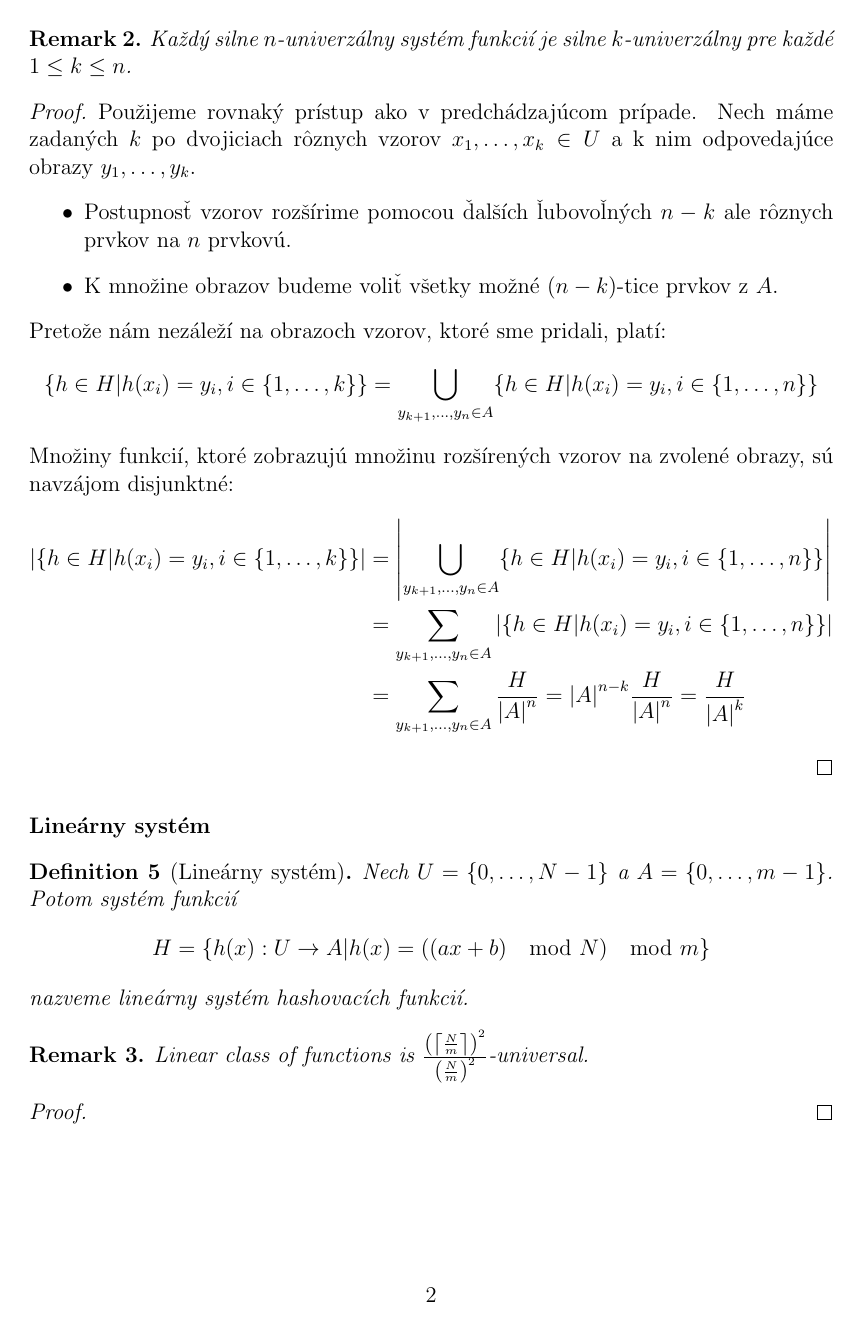
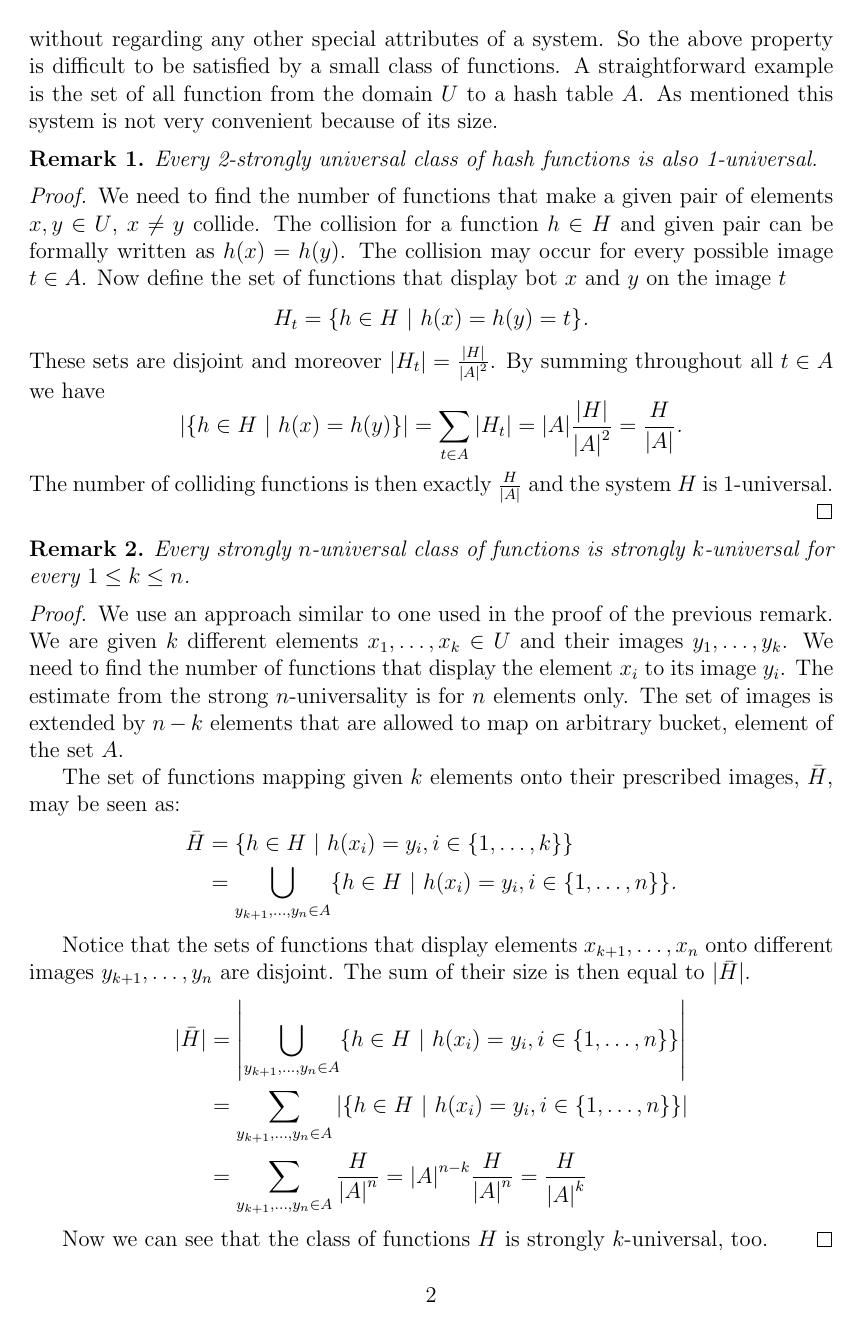
Before and after one commit to babky/hashing, a LaTeX thesis (text/text.tex, which reads text/definitions.tex, text/systems.tex): page 2 of 42. Compiled offline with pdfLaTeX.

Commit message:
* Preklady.

```diff
--- a/text/definitions.tex
+++ b/text/definitions.tex
@@ -3,3 +3,5 @@
 \newtheorem{lemma}{Lemma}
 \newtheorem{remark}{Remark}
 \newtheorem{corollary}{Corollary}
+
+\newcommand{\setdelim}{\ | \ }
--- a/text/systems.tex
+++ b/text/systems.tex
@@ -25,3 +22,4 @@ Systém funkcií $H$ je silne $\omega$-univerzálny, pokiaľ je silne univerzál
 \end{definition}
 
 % TODO: Citacia na clanok o systeme omega univerzalnych funkcii.
+Such systems provide us with and estimate of the length of the longest chain in the hashing table. This bound can be proved directly from the above property without regarding any other special attributes of a system. So the above property is difficult to be satisfied by a small class of functions. A straightforward example is the set of all function from the domain $U$ to a hash table $A$. As mentioned this system is not very convenient because of its size.
@@ -29,35 +26,38 @@ Toto je veľmi silná požiadavka kladená na systém funkcií. Jednoduchým pr
 
 \begin{remark}
-Every 2-strongly universal system of functions is 1-universal.
+Every 2-strongly universal class of hash functions is also 1-universal.
 \end{remark}
 \begin{proof}
-Let the elements $x, y \in U$, $x \neq y$ be given. For every possible image $t \in A$ we define the set of functions $H_t = \lbrace h \in H | h(x) = h(y) = t \rbrace$. These sets are disjoint and moreover $|H_t| = \frac{|H|}{{|A|}^{2}}$. By summing up throughout all $t \in A$ we have
+We need to find the number of functions that make a given pair of elements $x, y \in U$, $x \neq y$ collide. The collision for a function $h \in H$ and given pair can be formally written as $h(x) = h(y)$. The collision may occur for every possible image $t \in A$. Now define the set of functions that display bot $x$ and $y$ on the image $t$ \[ H_t = \lbrace h \in H \setdelim h(x) = h(y) = t \rbrace \textit{.} \] These sets are disjoint and moreover $|H_t| = \frac{|H|}{{|A|}^{2}}$. By summing throughout all $t \in A$ we have
 \begin{displaymath}
-|\lbrace h \in H | h(x) = h(y) \rbrace | = \displaystyle \sum_{t \in A} |H_t| = |A| \frac{|H|}{{|A|}^{2}} = \frac{H}{|A|}\textit{.}
+|\lbrace h \in H \setdelim h(x) = h(y) \rbrace | = \displaystyle \sum_{t \in A} |H_t| = |A| \frac{|H|}{{|A|}^{2}} = \frac{H}{|A|}\textit{.}
 \end{displaymath}
+The number of colliding functions is then exactly $\frac{H}{|A|}$ and the system $H$ is 1-universal.
 \end{proof}
 
 \begin{remark}
-Každý silne $n$-univerzálny systém funkcií je silne $k$-univerzálny pre každé $1 \leq k \leq n$.
+Every strongly $n$-universal class of functions is strongly $k$-universal for every $1 \leq k \leq n$.
 \end{remark}
 \begin{proof}
-Použijeme rovnaký prístup ako v predchádzajúcom prípade. Nech máme zadaných $k$ po dvojiciach rôznych vzorov $x_1, \dots, x_k \in U$ a k nim odpovedajúce obrazy $y_1, \dots, y_k$.
-\begin{itemize}
-\item Postupnosť vzorov rozšírime pomocou ďalších ľubovoľných $n - k$ ale rôznych prvkov na $n$ prvkovú.
-\item K množine obrazov budeme voliť všetky možné $(n-k)$-tice prvkov z $A$.
-\end{itemize}
-Pretože nám nezáleží na obrazoch vzorov, ktoré sme pridali, platí:
-\begin{displaymath}
-\lbrace h \in H | h(x_i) = y_i, i \in \lbrace 1, \dots, k \rbrace \rbrace = \displaystyle \bigcup_{y_{k+1}, \dots, y_n \in A} \lbrace h \in H | h(x_i) = y_i, i \in \lbrace 1, \dots, n \rbrace \rbrace
-\end{displaymath}
-Množiny funkcií, ktoré zobrazujú množinu rozšírených vzorov na zvolené obrazy, sú navzájom disjunktné:
-\begin{displaymath}
+We use an approach similar to one used in the proof of the previous remark. We are given $k$ different elements $x_1, \dots, x_k \in U$ and their images $y_1, \dots, y_k$. We need to find the number of functions that display the element $x_i$ to its image $y_i$. The estimate from the strong $n$-universality is for $n$ elements only. The set of images is extended by $n - k$ elements that are allowed to map on arbitrary bucket, element of the set $A$.
+
+The set of functions mapping given $k$ elements onto their prescribed images, $\bar H$,  may be seen as:
+\[
 \begin{split}
-\left| \lbrace h \in H | h(x_i) = y_i, i \in \lbrace 1, \dots, k \rbrace \rbrace \right|
-	& = \left| \displaystyle \bigcup_{y_{k+1}, \dots, y_n \in A} \lbrace h \in H | h(x_i) = y_i, i \in \lbrace 1, \dots, n \rbrace \rbrace \right|  \\
-	& = \displaystyle \sum_{y_{k+1}, \dots, y_n \in A} \left| \lbrace h \in H | h(x_i) = y_i, i \in \lbrace 1, \dots, n \rbrace \rbrace \right| \\
+\bar{H}	& = \lbrace h \in H \setdelim h(x_i) = y_i, i \in \lbrace 1, \dots, k \rbrace \rbrace \\
+	& = \displaystyle \bigcup_{y_{k+1}, \dots, y_n \in A} \lbrace h \in H \setdelim h(x_i) = y_i, i \in \lbrace 1, \dots, n \rbrace \rbrace \textit{.}
+\end{split}
+\]
+
+Notice that the sets of functions that display elements $x_{k + 1}, \dots, x_n$ onto different images $y_{k + 1}, \dots, y_n$ are disjoint. The sum of their size is then equal to $|\bar H|$.
+\[
+\begin{split}
+|\bar H|& = \left| \displaystyle \bigcup_{y_{k+1}, \dots, y_n \in A} \lbrace h \in H \setdelim h(x_i) = y_i, i \in \lbrace 1, \dots, n \rbrace \rbrace \right| \\
+	& = \displaystyle \sum_{y_{k+1}, \dots, y_n \in A} \left| \lbrace h \in H \setdelim h(x_i) = y_i, i \in \lbrace 1, \dots, n \rbrace \rbrace \right| \\
 	& = \displaystyle \sum_{y_{k+1}, \dots, y_n \in A} \frac{H}{{|A|}^{n}} = {|A|}^{n - k} \frac{H}{{|A|}^{n}} = \frac{H}{{|A|}^{k}}
 \end{split}
-\end{displaymath}
+\]
+
+Now we can see that the class of functions $H$ is strongly $k$-universal, too.
 \end{proof}
 
@@ -64,6 +67 @@ Množiny funkcií, ktoré zobrazujú množinu rozšírených vzorov na zvolené
 % Linear systems
-\paragraph{Lineárny systém}
-\begin{definition}[Lineárny systém]
-Nech $U = \{0, \dots, N - 1 \}$ a $A = \{0, \dots, m - 1\}$. Potom systém funkcií
-\[ H = \{h(x): U \rightarrow A | h(x) = ((ax + b) \mod N) \mod m\} \]
-nazveme lineárny systém hashovacích funkcií.
@@ -70,4 +74,3 @@ nazveme lineárny systém hashovacích funkcií.
 \end{definition}
 
 \begin{remark}
-Linear class of functions is $\frac{\left(\left\lceil \frac{N}{m} \right\rceil\right)^2}{\left(\frac{N}{m}\right)^2}$-universal.
```
Also changed, not shown: text/bibliography.tex (+2 -12 lines), text/linear_transformations.tex (+2 -2 lines), text/systems.tex (51 more changed lines), 1 other file.
